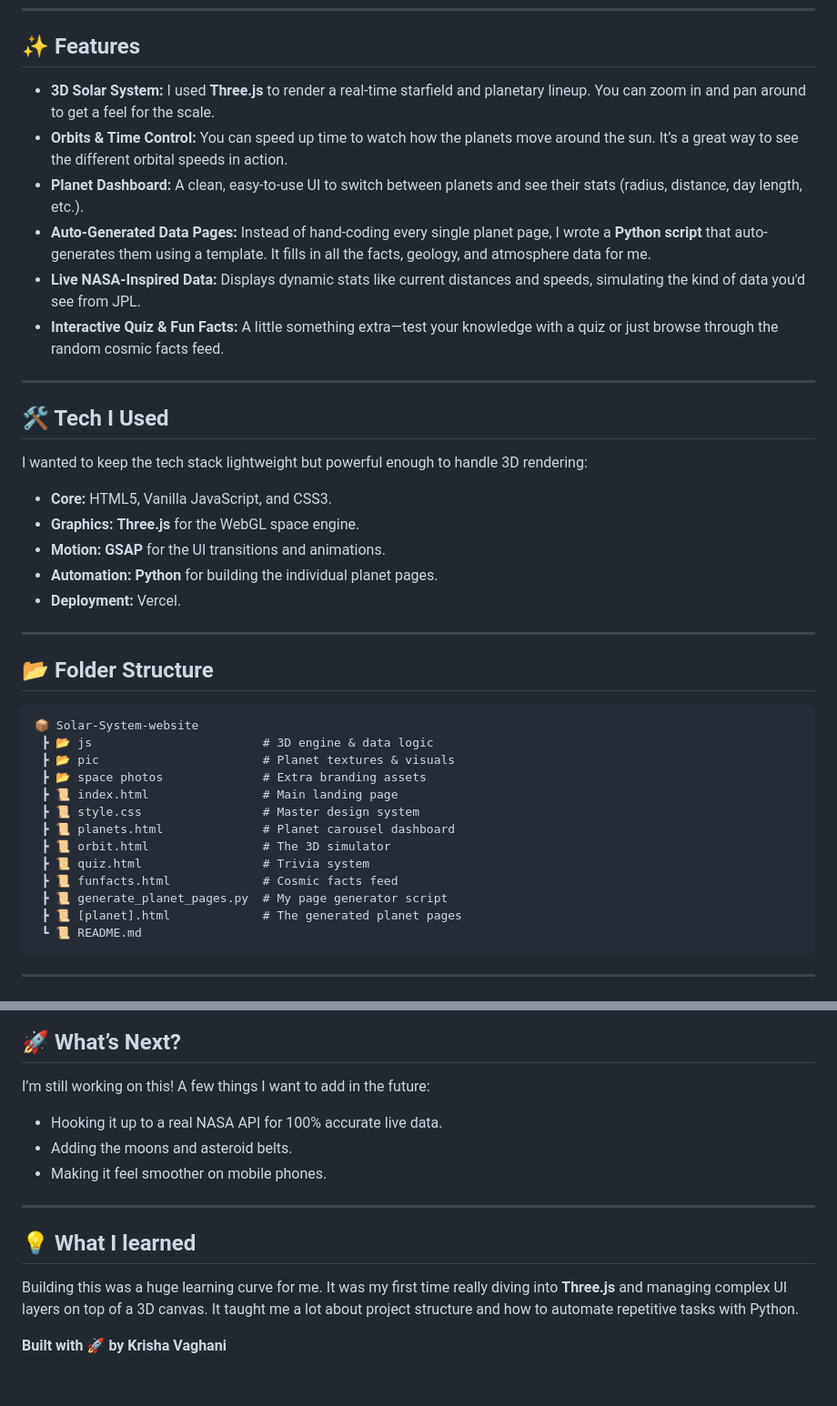
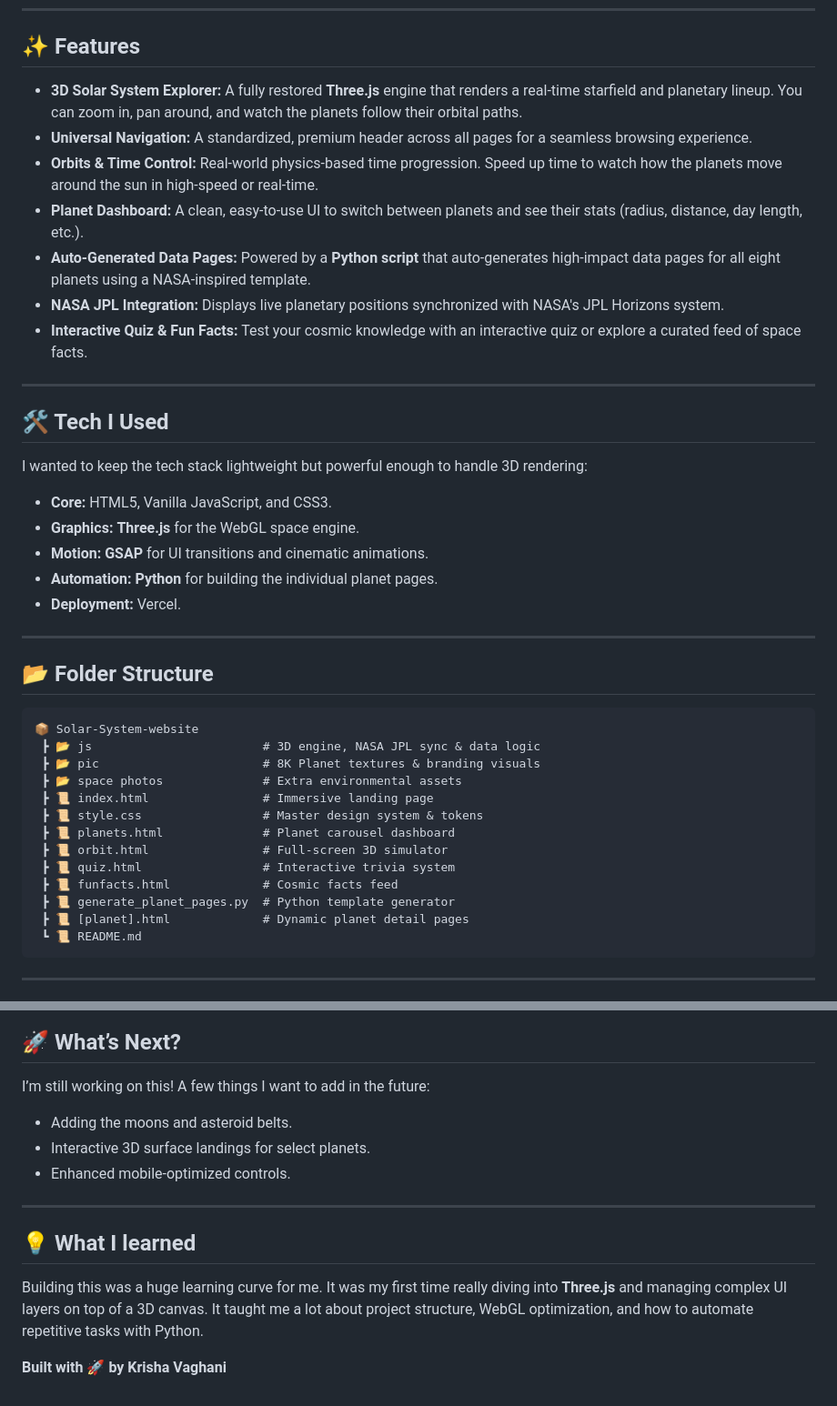
Before and after one commit to Krisha1606/Solar-System-website, a Markdown page: README.md, 2 parts joined by grey strips. Shown at 91% size. GitHub-like rendering.

Commit message:
docs: update README with latest features and tech stack improvements

````diff
--- a/README.md
+++ b/README.md
@@ -14,12 +14,13 @@ This is **Cosmos Explorer**, a 3D solar system experience built using WebGL and
 
 ## ✨ Features
 
-* **3D Solar System:** I used **Three.js** to render a real-time starfield and planetary lineup. You can zoom in and pan around to get a feel for the scale.
-* **Orbits & Time Control:** You can speed up time to watch how the planets move around the sun. It’s a great way to see the different orbital speeds in action.
+* **3D Solar System Explorer:** A fully restored **Three.js** engine that renders a real-time starfield and planetary lineup. You can zoom in, pan around, and watch the planets follow their orbital paths.
+* **Universal Navigation:** A standardized, premium header across all pages for a seamless browsing experience.
+* **Orbits & Time Control:** Real-world physics-based time progression. Speed up time to watch how the planets move around the sun in high-speed or real-time.
 * **Planet Dashboard:** A clean, easy-to-use UI to switch between planets and see their stats (radius, distance, day length, etc.).
-* **Auto-Generated Data Pages:** Instead of hand-coding every single planet page, I wrote a **Python script** that auto-generates them using a template. It fills in all the facts, geology, and atmosphere data for me.
-* **Live NASA-Inspired Data:** Displays dynamic stats like current distances and speeds, simulating the kind of data you'd see from JPL.
-* **Interactive Quiz & Fun Facts:** A little something extra—test your knowledge with a quiz or just browse through the random cosmic facts feed.
+* **Auto-Generated Data Pages:** Powered by a **Python script** that auto-generates high-impact data pages for all eight planets using a NASA-inspired template.
+* **NASA JPL Integration:** Displays live planetary positions synchronized with NASA's JPL Horizons system.
+* **Interactive Quiz & Fun Facts:** Test your cosmic knowledge with an interactive quiz or explore a curated feed of space facts.
 
 ---
 
@@ -29,7 +30,7 @@ I wanted to keep the tech stack lightweight but powerful enough to handle 3D ren
 
 * **Core:** HTML5, Vanilla JavaScript, and CSS3.
 * **Graphics:** **Three.js** for the WebGL space engine.
-* **Motion:** **GSAP** for the UI transitions and animations.
+* **Motion:** **GSAP** for UI transitions and cinematic animations.
 * **Automation:** **Python** for building the individual planet pages.
 * **Deployment:** Vercel.
 
@@ -39,17 +40,17 @@ I wanted to keep the tech stack lightweight but powerful enough to handle 3D ren
 
 ```text
 📦 Solar-System-website
- ┣ 📂 js                        # 3D engine & data logic
- ┣ 📂 pic                       # Planet textures & visuals
- ┣ 📂 space photos              # Extra branding assets
- ┣ 📜 index.html                # Main landing page
- ┣ 📜 style.css                 # Master design system
+ ┣ 📂 js                        # 3D engine, NASA JPL sync & data logic
+ ┣ 📂 pic                       # 8K Planet textures & branding visuals
+ ┣ 📂 space photos              # Extra environmental assets
+ ┣ 📜 index.html                # Immersive landing page
+ ┣ 📜 style.css                 # Master design system & tokens
  ┣ 📜 planets.html              # Planet carousel dashboard
- ┣ 📜 orbit.html                # The 3D simulator
- ┣ 📜 quiz.html                 # Trivia system
+ ┣ 📜 orbit.html                # Full-screen 3D simulator
+ ┣ 📜 quiz.html                 # Interactive trivia system
  ┣ 📜 funfacts.html             # Cosmic facts feed
- ┣ 📜 generate_planet_pages.py  # My page generator script
- ┣ 📜 [planet].html             # The generated planet pages
+ ┣ 📜 generate_planet_pages.py  # Python template generator
+ ┣ 📜 [planet].html             # Dynamic planet detail pages
  ┗ 📜 README.md
 ```
 
@@ -69,14 +70,14 @@ Since this project uses JavaScript modules and local file fetching, you'll need
 ## 🚀 What’s Next?
 
 I’m still working on this! A few things I want to add in the future:
-* Hooking it up to a real NASA API for 100% accurate live data.
 * Adding the moons and asteroid belts.
-* Making it feel smoother on mobile phones.
+* Interactive 3D surface landings for select planets.
+* Enhanced mobile-optimized controls.
 
 ---
 
 ## 💡 What I learned
 
-Building this was a huge learning curve for me. It was my first time really diving into **Three.js** and managing complex UI layers on top of a 3D canvas. It taught me a lot about project structure and how to automate repetitive tasks with Python.
+Building this was a huge learning curve for me. It was my first time really diving into **Three.js** and managing complex UI layers on top of a 3D canvas. It taught me a lot about project structure, WebGL optimization, and how to automate repetitive tasks with Python.
 
 **Built with 🚀 by Krisha Vaghani**
````
